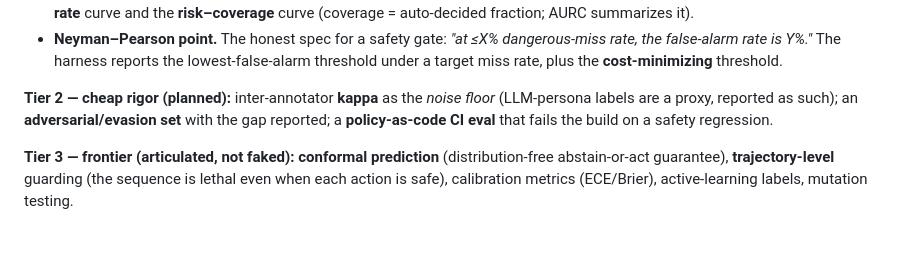
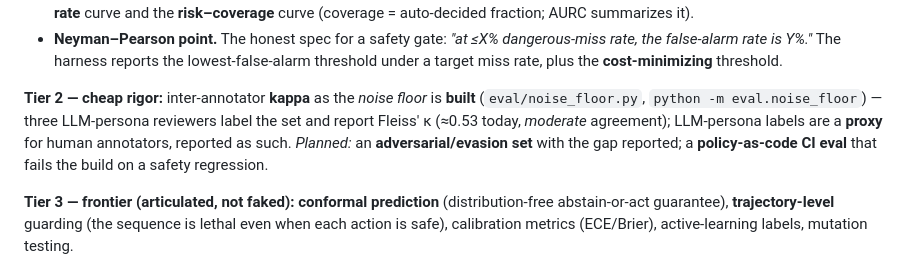
Before and after one commit to turangenesis/AgentGuard, a Markdown page: docs/EVAL.md, the part around the change. Drawn GitHub-style; blank space fills up the shorter version.

```diff
--- a/docs/EVAL.md
+++ b/docs/EVAL.md
@@ -32,9 +32,11 @@ and the deliverable is a **curve**, not an accuracy number.
   false-alarm rate is Y%."* The harness reports the lowest-false-alarm threshold under a target
   miss rate, plus the **cost-minimizing** threshold.
 
-**Tier 2 — cheap rigor (planned):** inter-annotator **kappa** as the *noise floor* (LLM-persona
-labels are a proxy, reported as such); an **adversarial/evasion set** with the gap reported; a
-**policy-as-code CI eval** that fails the build on a safety regression.
+**Tier 2 — cheap rigor:** inter-annotator **kappa** as the *noise floor* is **built**
+(`eval/noise_floor.py`, `python -m eval.noise_floor`) — three LLM-persona reviewers label the
+set and report Fleiss' κ (≈0.53 today, *moderate* agreement); LLM-persona labels are a **proxy**
+for human annotators, reported as such. *Planned:* an **adversarial/evasion set** with the gap
+reported; a **policy-as-code CI eval** that fails the build on a safety regression.
 
 **Tier 3 — frontier (articulated, not faked):** **conformal prediction** (distribution-free
 abstain-or-act guarantee), **trajectory-level** guarding (the sequence is lethal even when each
```
Also changed, not shown: README.md (+13 -5 lines), ROADMAP.md (+1 -0 lines).
